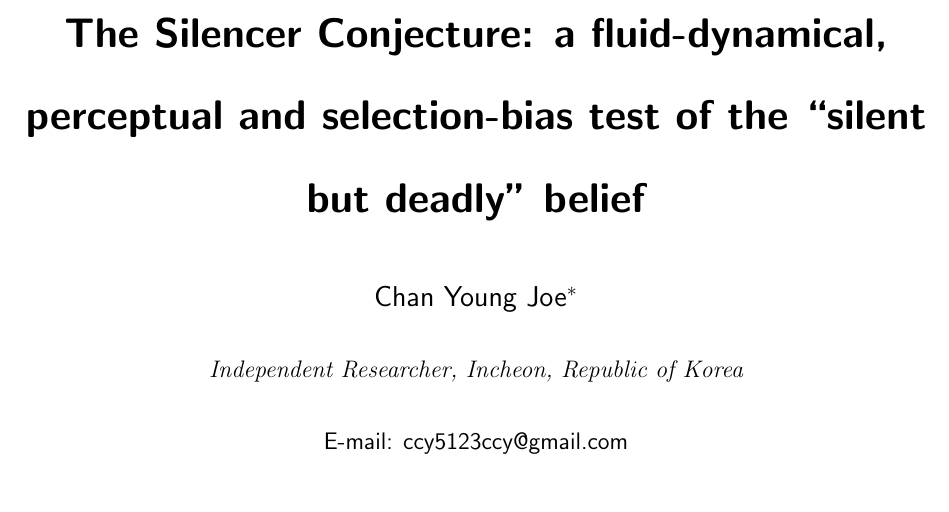
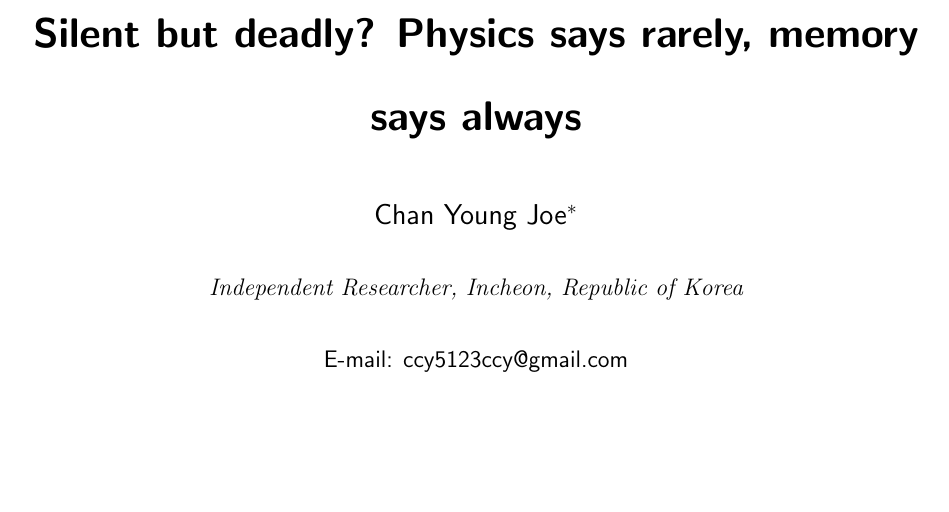
Before and after one commit to ccy5123/sbd, a LaTeX paper (manuscript/preprint/main.tex, which reads manuscript/preprint/si.tex): part of page 1 of 35, cut at the place of the change, the shorter picture padded with empty space. Compiled offline with pdfLaTeX.

Commit message:
Preprint title: Silent but deadly? Physics says rarely, memory says always
Co-Authored-By: Claude Opus 5.5 <noreply@anthropic.com>
Claude-Session: https://claude.ai/code/session_0131NedNevRvPP7dQji5Ca7Y

```diff
--- a/manuscript/preprint/main.tex
+++ b/manuscript/preprint/main.tex
@@ -21,7 +21,7 @@
 \affiliation{Independent Researcher, Incheon, Republic of Korea}
 \email{ccy5123ccy@gmail.com}
 
-\title{The Silencer Conjecture: a fluid-dynamical, perceptual and selection-bias test of the ``silent but deadly'' belief}
+\title{Silent but deadly? Physics says rarely, memory says always}
 
 \abbreviations{OAV, odour activity value; CBL, convective boundary layer; JND, just-noticeable difference}
 \keywords{flatus, odour dispersion, starting jet, convective boundary layer, Berkson bias, olfactory perception}
--- a/manuscript/preprint/si.tex
+++ b/manuscript/preprint/si.tex
@@ -18,7 +18,7 @@
 \author{Chan Young Joe}
 \affiliation{Independent Researcher, Incheon, Republic of Korea}
 \email{ccy5123ccy@gmail.com}
-\title{The Silencer Conjecture: a fluid-dynamical, perceptual and selection-bias test of the ``silent but deadly'' belief}
+\title{Silent but deadly? Physics says rarely, memory says always}
 
 \begin{document}
 \maketitle
```
